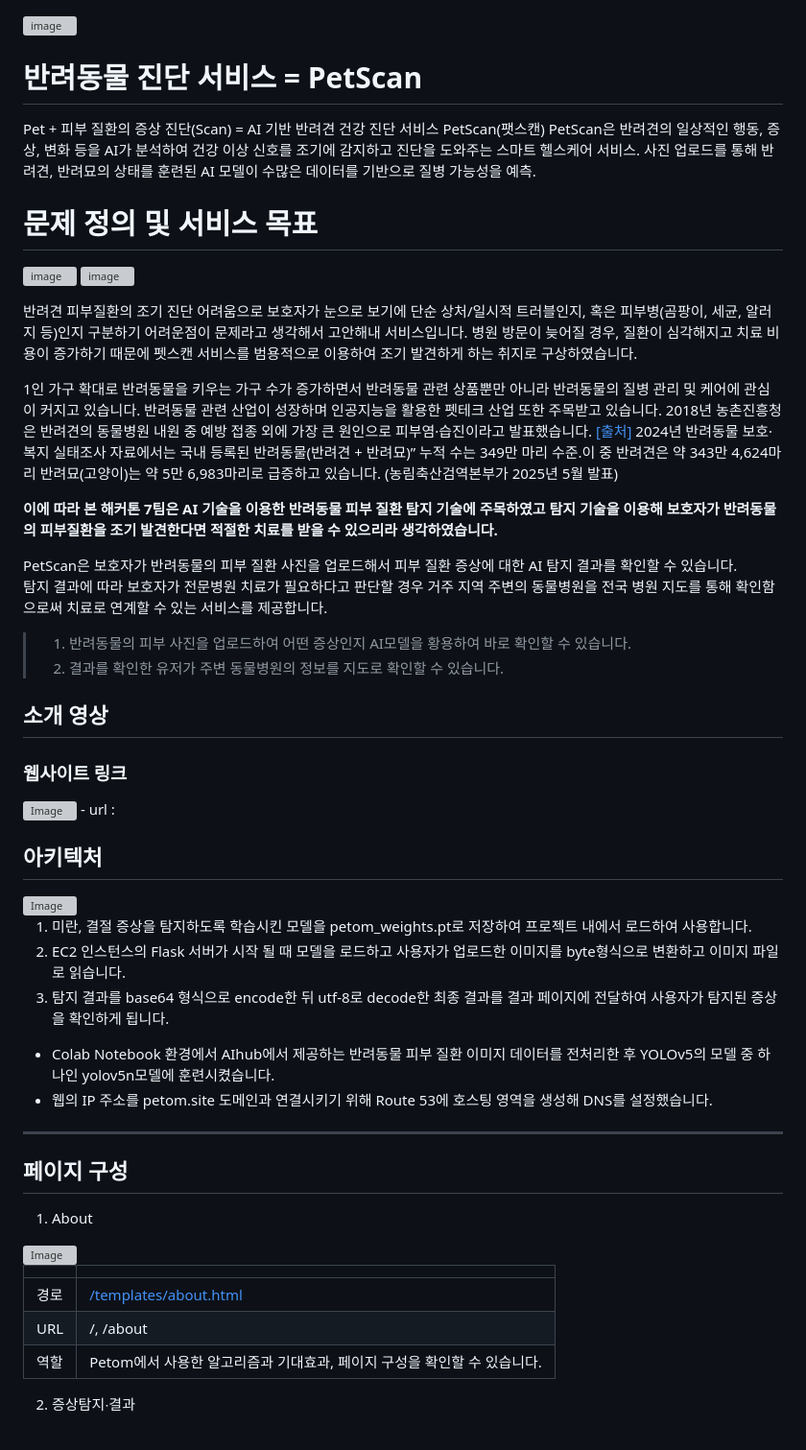
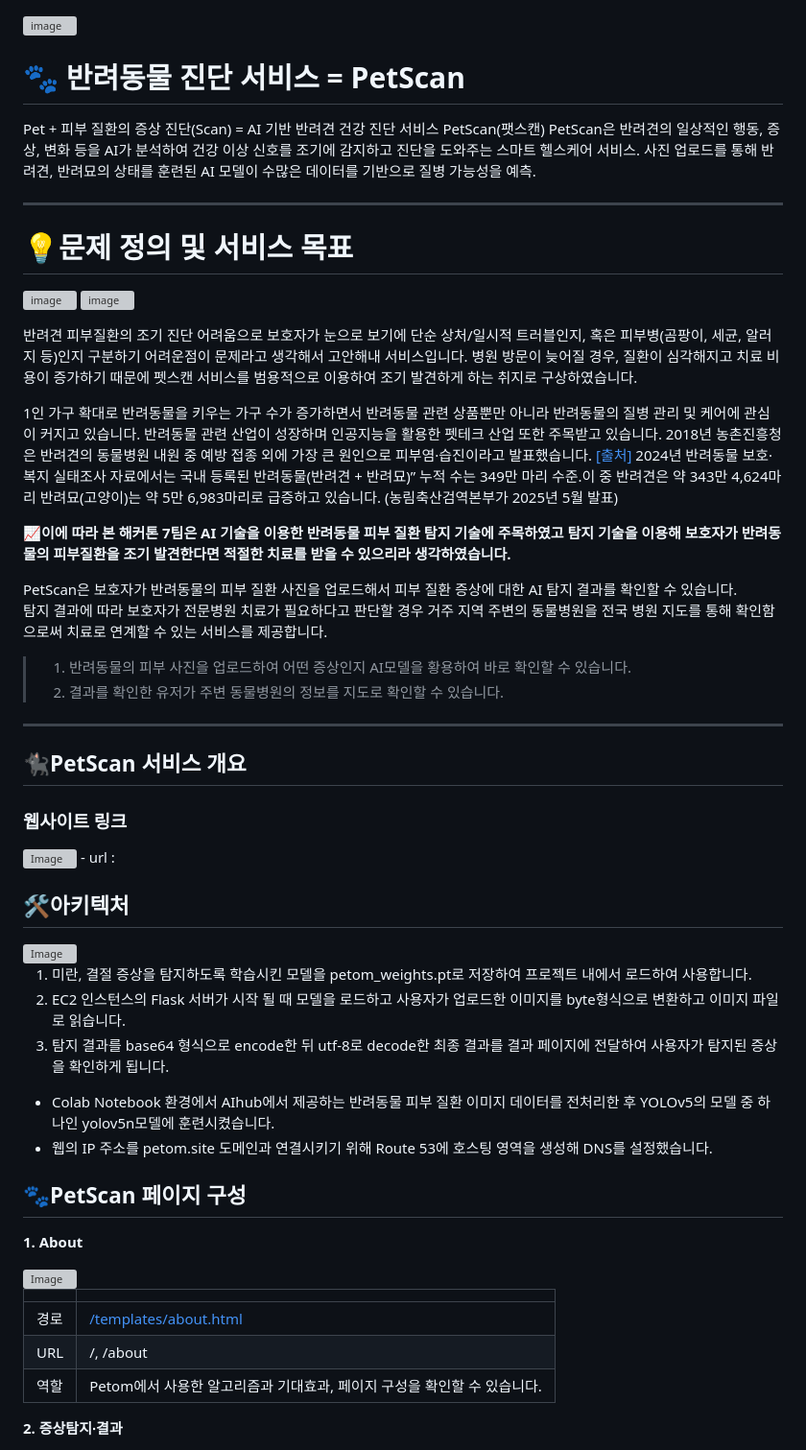
Before and after one commit to AI-7-Team/Petclinic, a Markdown page: README.md, the part around the change printed below. Shown: that part at 96% size. Rendered like a GitHub page; grey boxes are pictures that could not be loaded.

Commit message:
Update README.md
Read수정_250920
  - 증상결과 추가
  - 아이콘 적용
  - 텍스트 수정

```diff
--- a/README.md
+++ b/README.md
@@ -1,11 +1,12 @@
 [<img width="325" height="339" alt="image" src="https://github.com/user-attachments/assets/b42879a3-a27d-41d7-ba5a-34096da9eb81" />](https://github.com/AI-7-Team/petscan/issues/1#issue-3434759771)
-# 반려동물 진단 서비스 = PetScan
+# 🐾 반려동물 진단 서비스 = PetScan
 Pet + 피부 질환의 증상 진단(Scan) = AI 기반 반려견 건강 진단 서비스 PetScan(팻스캔)
 PetScan은 반려견의 일상적인 행동, 증상, 변화 등을 AI가 분석하여 건강 이상 신호를 조기에 감지하고 진단을 도와주는 스마트 헬스케어 서비스.
 사진 업로드를 통해 반려견, 반려묘의 상태를 훈련된 AI 모델이 수많은 데이터를 기반으로 질병 가능성을 예측.
 
+---
 
-# 문제 정의 및 서비스 목표
+# 💡문제 정의 및 서비스 목표
 
 <img width="500" height="341" alt="image" src="https://github.com/user-attachments/assets/f0db397e-7697-4ecf-bdfd-9502151574ef" /> <img width="500" height="341" alt="image" src="https://user-images.githubusercontent.com/67316314/190043543-804e79b1-4de9-4edb-90a7-478688912953.jpeg" title="반려견이 동물병원을 찾는 주요 원인- 20위권">
 
@@ -18,19 +19,20 @@ PetScan은 반려견의 일상적인 행동, 증상, 변화 등을 AI가 분석
 2018년 농촌진흥청은 반려견의 동물병원 내원 중 예방 접종 외에 가장 큰 원인으로 피부염·습진이라고 발표했습니다. [[출처]](https://www.nias.go.kr/front/soboarddown.do?cmCode=M090814150850297&boardSeqNum=3478&fileSeqNum=2323)
 2024년 반려동물 보호·복지 실태조사 자료에서는 국내 등록된 반려동물(반려견 + 반려묘)” 누적 수는 349만 마리 수준.이 중 반려견은 약 343만 4,624마리 반려묘(고양이)는 약 5만 6,983마리로 급증하고 있습니다. (농림축산검역본부가 2025년 5월 발표)
 
-**이에 따라 본 해커톤 7팀은 AI 기술을 이용한 반려동물 피부 질환 탐지 기술에 주목하였고 탐지 기술을 이용해 보호자가 반려동물의 피부질환을 조기 발견한다면 적절한 치료를 받을 수 있으리라 생각하였습니다.**
+**📈이에 따라 본 해커톤 7팀은 AI 기술을 이용한 반려동물 피부 질환 탐지 기술에 주목하였고 탐지 기술을 이용해 보호자가 반려동물의 피부질환을 조기 발견한다면 적절한 치료를 받을 수 있으리라 생각하였습니다.**
 
 PetScan은 보호자가 반려동물의 피부 질환 사진을 업로드해서 피부 질환 증상에 대한 AI 탐지 결과를 확인할 수 있습니다.
 탐지 결과에 따라 보호자가 전문병원 치료가 필요하다고 판단할 경우 거주 지역 주변의 동물병원을 전국 병원 지도를 통해 확인함으로써 치료로 연계할 수 있는 서비스를 제공합니다.
+
 
 
 > 1. 반려동물의 피부 사진을 업로드하여 어떤 증상인지 AI모델을 황용하여 바로 확인할 수 있습니다.
 > 2. 결과를 확인한 유저가 주변 동물병원의 정보를 지도로 확인할 수 있습니다.
 
 
+---
 
-## 소개 영상
-
+## 🐈‍⬛PetScan 서비스 개요
 
 
 ### 웹사이트 링크
@@ -39,7 +41,7 @@ PetScan은 보호자가 반려동물의 피부 질환 사진을 업로드해서
 - url :
 
 
-## 아키텍처
+## 🛠️아키텍처
 
 <img width="1022" height="437" alt="Image" src="https://github.com/user-attachments/assets/5f373dc3-f8dd-4180-88ee-b60c9a09f341" />
 
@@ -53,11 +55,10 @@ PetScan은 보호자가 반려동물의 피부 질환 사진을 업로드해서
 - 웹의 IP 주소를 petom.site 도메인과 연결시키기 위해 Route 53에 호스팅 영역을 생성해 DNS를 설정했습니다.
 
 
----
 
-## 페이지 구성
+## 🐾PetScan 페이지 구성
 
-1. About
+**1. About**
 
 <img width="1282" height="699" alt="Image" src="https://github.com/user-attachments/assets/ee1447fd-1b85-4eaf-b082-ab3150f85430" />
 
@@ -69,5 +70,5 @@ PetScan은 보호자가 반려동물의 피부 질환 사진을 업로드해서
 | 역할            | Petom에서 사용한 알고리즘과 기대효과, 페이지 구성을 확인할 수 있습니다.|
 
 
-2. 증상탐지∙결과
+**2. 증상탐지∙결과**
 
```
Also changed, not shown: other parts of README.md (+7 -4 lines).
